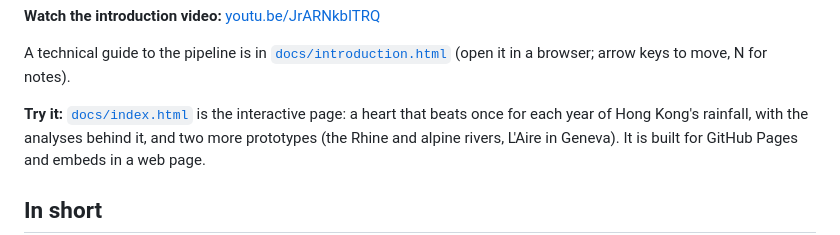
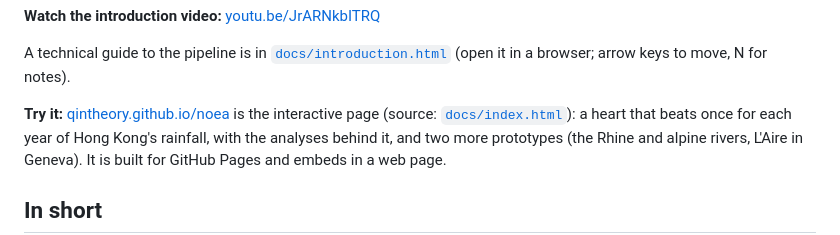
Before and after one commit to qintheory/noea, a Markdown page: README.md, the part around the change. Rendered like a GitHub page.

Commit message:
README: link the live page and note that Pages is on
Co-Authored-By: Claude Sonnet 5.5 <noreply@anthropic.com>

```diff
--- a/README.md
+++ b/README.md
@@ -16,7 +16,7 @@ at **[meetingofwaters.org/noea](https://www.meetingofwaters.org/noea)**.
 A technical guide to the pipeline is in [`docs/introduction.html`](docs/introduction.html)
 (open it in a browser; arrow keys to move, N for notes).
 
-**Try it:** [`docs/index.html`](docs/index.html) is the interactive page: a heart that beats once
+**Try it:** [qintheory.github.io/noea](https://qintheory.github.io/noea/) is the interactive page (source: [`docs/index.html`](docs/index.html)): a heart that beats once
 for each year of Hong Kong's rainfall, with the analyses behind it, and two more prototypes
 (the Rhine and alpine rivers, L'Aire in Geneva). It is built for GitHub Pages and embeds in a web page.
 
```
Also changed, not shown: 1 other file.
